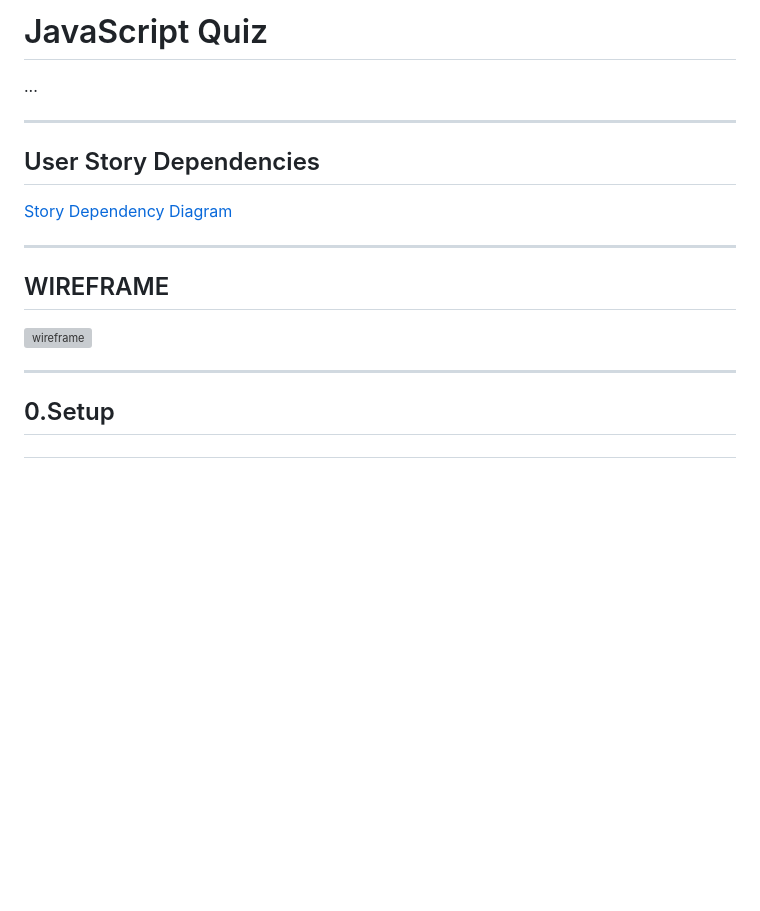
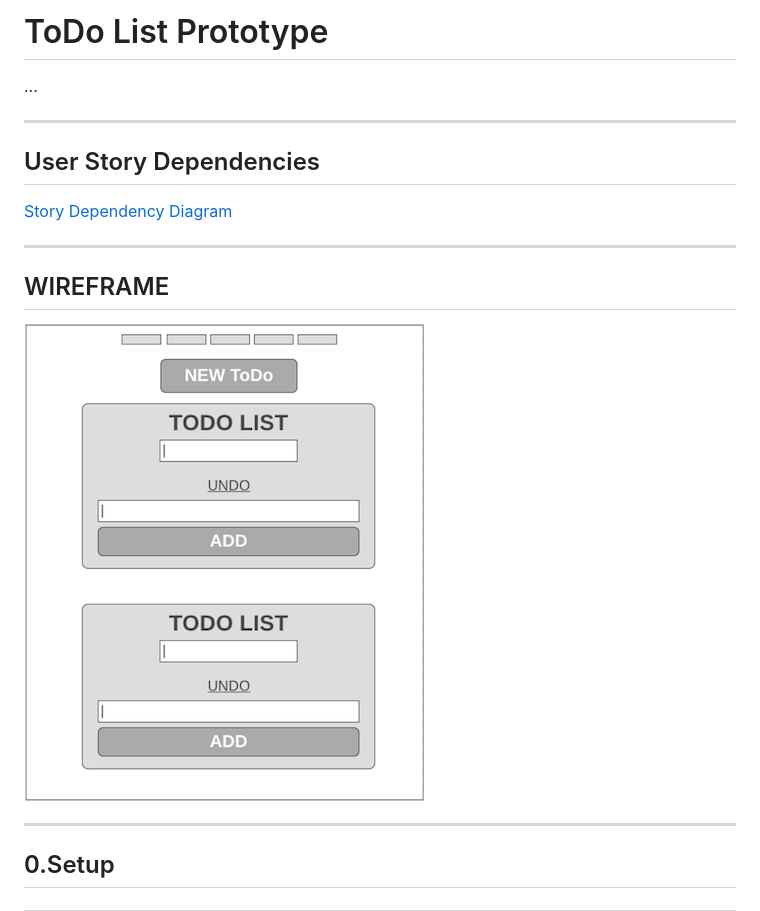
Before and after one commit to HazemBittar/list-prototype, a Markdown page: project-planning/development-strategy.md, the part around the change. Drawn GitHub-style; pictures changed too: public/assets/wireframe.png (added); blank space fills up the shorter version; grey boxes are pictures that could not be loaded.

Commit message:
Add wireframe

```diff
--- a/project-planning/development-strategy.md
+++ b/project-planning/development-strategy.md
@@ -1,4 +1,4 @@
-# JavaScript Quiz
+# ToDo List Prototype
 
 ...
 
@@ -12,7 +12,7 @@
 
 ## WIREFRAME
 
-![wireframe]()
+![wireframe](../public/assets/wireframe.png)
 
 ---
 
```
Also changed, not shown: 2 other files.
